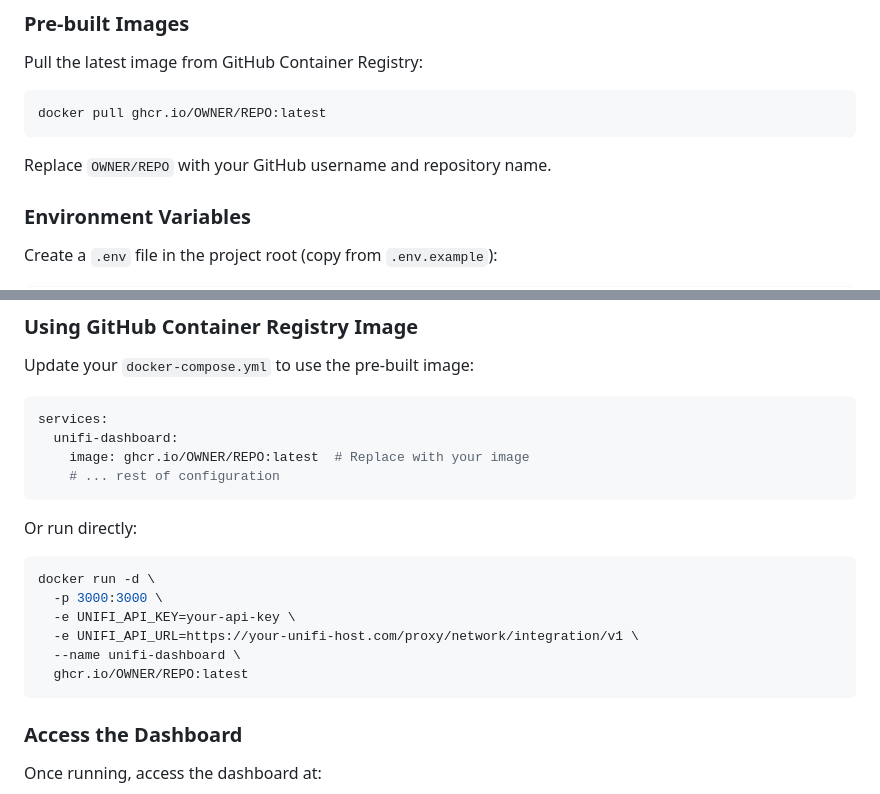
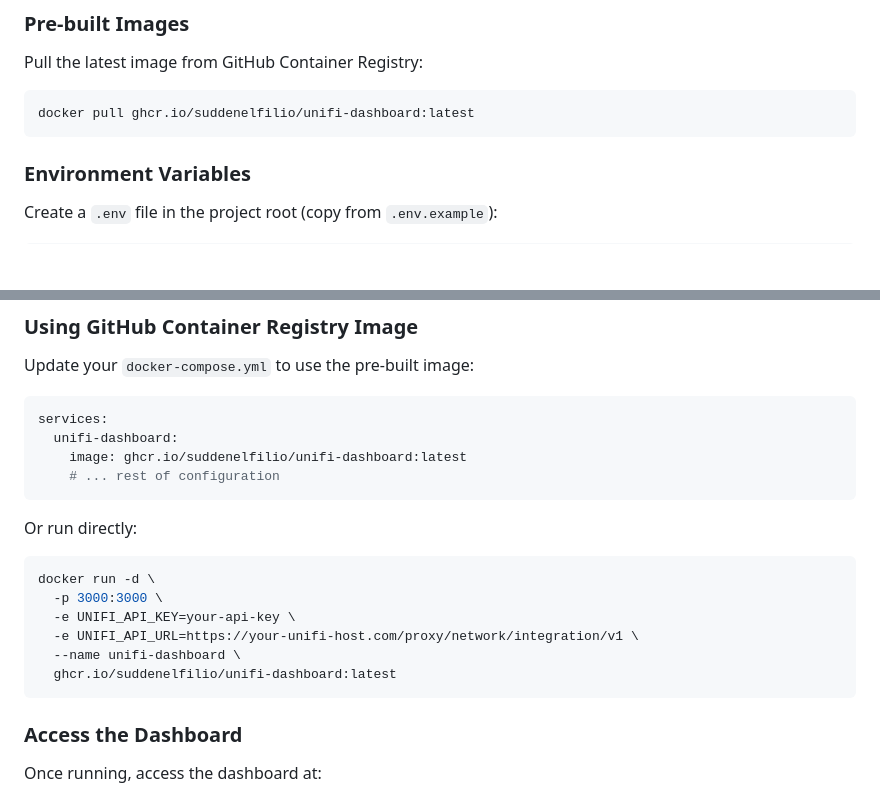
Before and after one commit to suddenelfilio/unifi-dashboard, a Markdown page: README.md, 2 parts joined by grey strips. Rendered like a GitHub page; blank space fills up the shorter version.

Commit message:
fix: update Docker image references to use correct repository name

````diff
--- a/README.md
+++ b/README.md
@@ -133,10 +133,8 @@ All endpoints require the `X-API-KEY` header.
 Pull the latest image from GitHub Container Registry:
 
 ```bash
-docker pull ghcr.io/OWNER/REPO:latest
+docker pull ghcr.io/suddenelfilio/unifi-dashboard:latest
 ```
-
-Replace `OWNER/REPO` with your GitHub username and repository name.
 
 ### Environment Variables
 
@@ -203,7 +201,7 @@ Update your `docker-compose.yml` to use the pre-built image:
 ```yaml
 services:
   unifi-dashboard:
-    image: ghcr.io/OWNER/REPO:latest  # Replace with your image
+    image: ghcr.io/suddenelfilio/unifi-dashboard:latest
     # ... rest of configuration
 ```
 
@@ -215,7 +213,7 @@ docker run -d \
   -e UNIFI_API_KEY=your-api-key \
   -e UNIFI_API_URL=https://your-unifi-host.com/proxy/network/integration/v1 \
   --name unifi-dashboard \
-  ghcr.io/OWNER/REPO:latest
+  ghcr.io/suddenelfilio/unifi-dashboard:latest
 ```
 
 ### Access the Dashboard
````
Also changed, not shown: .github/DEPLOYMENT.md (+7 -7 lines).
